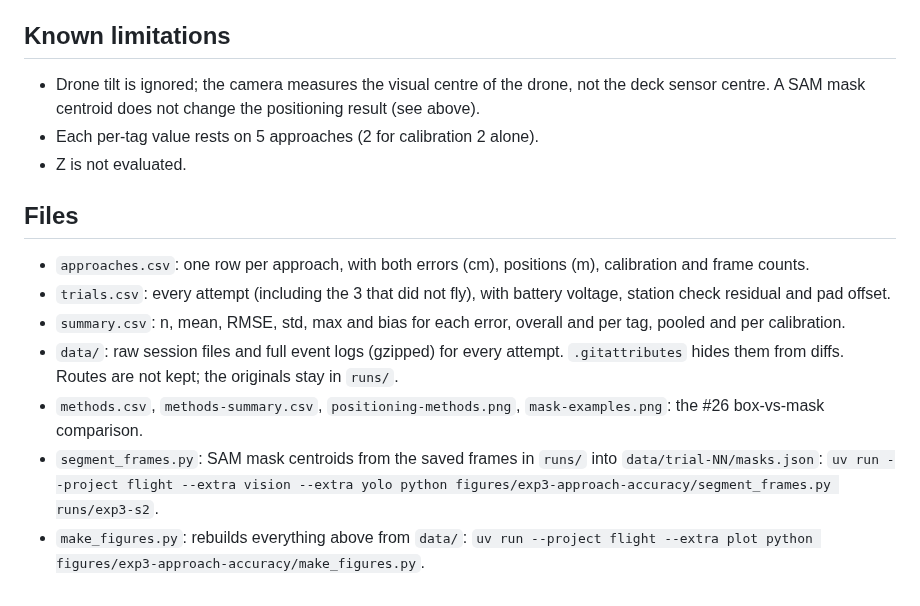
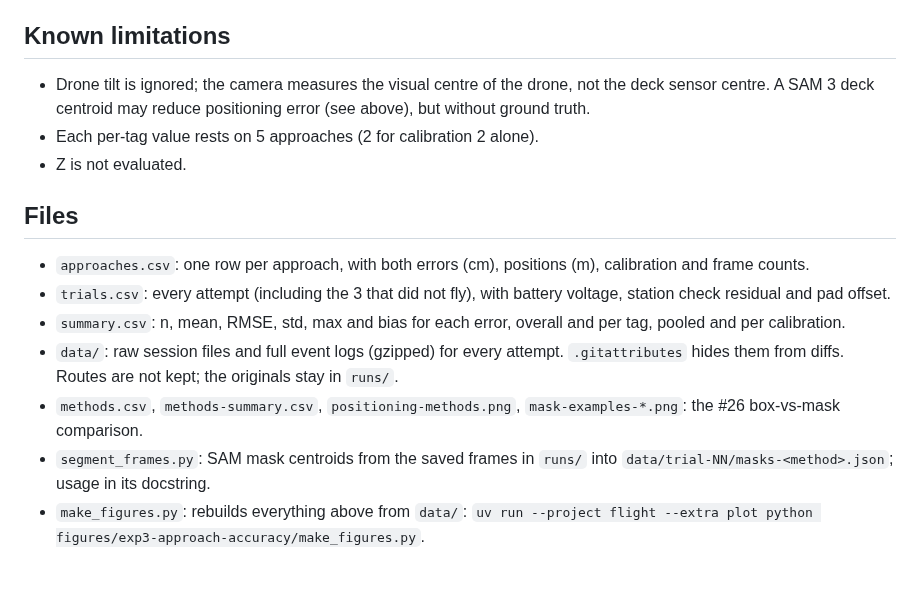
Before and after one commit to LunarSphere/aerial-assembly, a Markdown page: figures/exp3-approach-accuracy/README.md, the part around one of its changes. Rendered like a GitHub page.

```diff
--- a/figures/exp3-approach-accuracy/README.md
+++ b/figures/exp3-approach-accuracy/README.md
@@ -96,7 +117,7 @@ Rebuild: `segment_frames.py` (needs the frames in `runs/exp3-s2` and the `yolo`
 ## Known limitations
 
 - Drone tilt is ignored; the camera measures the visual centre of the drone, not the deck sensor
-  centre. A SAM mask centroid does not change the positioning result (see above).
+  centre. A SAM 3 deck centroid may reduce positioning error (see above), but without ground truth.
 - Each per-tag value rests on 5 approaches (2 for calibration 2 alone).
 - Z is not evaluated.
 
@@ -110,9 +131,9 @@ Rebuild: `segment_frames.py` (needs the frames in `runs/exp3-s2` and the `yolo`
   per calibration.
 - `data/`: raw session files and full event logs (gzipped) for every attempt. `.gitattributes` hides
   them from diffs. Routes are not kept; the originals stay in `runs/`.
-- `methods.csv`, `methods-summary.csv`, `positioning-methods.png`, `mask-examples.png`: the #26
+- `methods.csv`, `methods-summary.csv`, `positioning-methods.png`, `mask-examples-*.png`: the #26
   box-vs-mask comparison.
-- `segment_frames.py`: SAM mask centroids from the saved frames in `runs/` into `data/trial-NN/masks.json`:
-  `uv run --project flight --extra vision --extra yolo python figures/exp3-approach-accuracy/segment_frames.py runs/exp3-s2`.
+- `segment_frames.py`: SAM mask centroids from the saved frames in `runs/` into
+  `data/trial-NN/masks-<method>.json`; usage in its docstring.
 - `make_figures.py`: rebuilds everything above from `data/`:
   `uv run --project flight --extra plot python figures/exp3-approach-accuracy/make_figures.py`.
```
Also changed, not shown: other parts of figures/exp3-approach-accuracy/README.md (+49 -28 lines), figures/exp3-approach-accuracy/mask-examples-sam3-deck.png (added), figures/exp3-approach-accuracy/positioning-methods.png, 12 other files.
